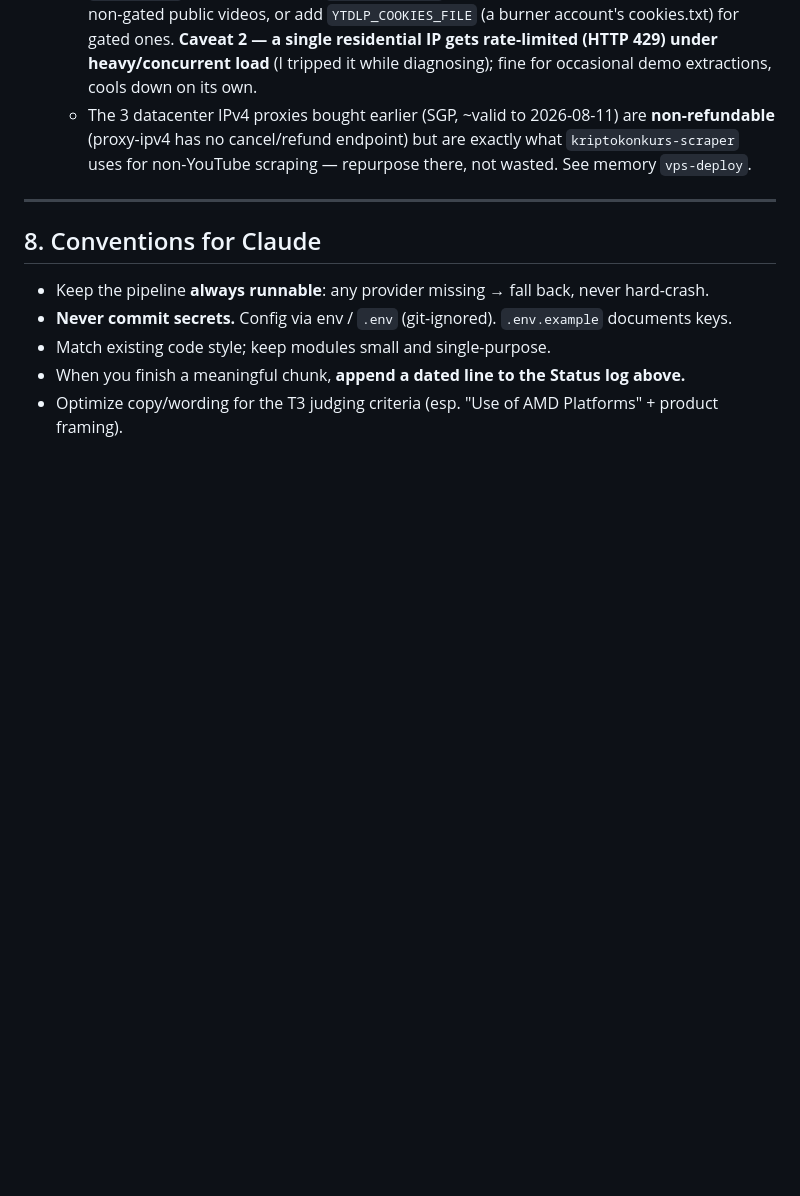
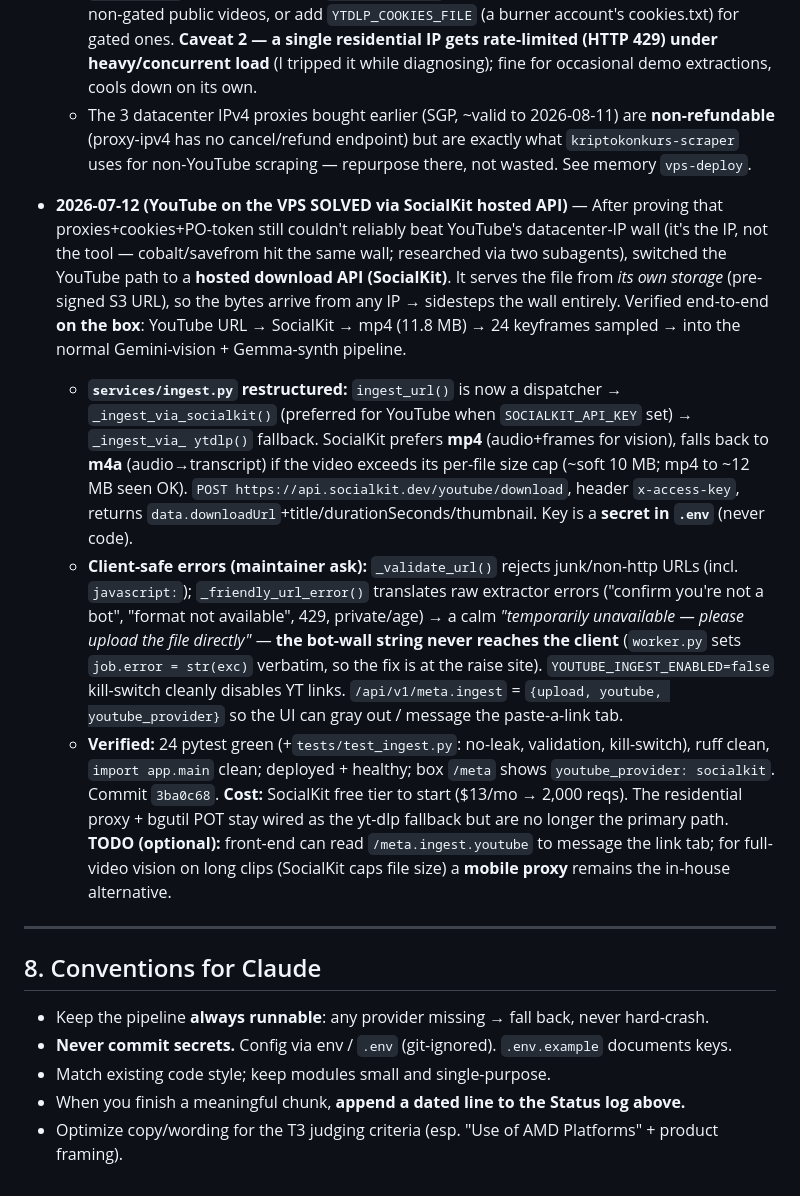
Before and after one commit to avinmaster/recipe-reel, a Markdown page: CLAUDE.md, the part around the change. Drawn GitHub-style; blank space fills up the shorter version.

Commit message:
docs: log SocialKit YouTube-ingest solution

```diff
--- a/CLAUDE.md
+++ b/CLAUDE.md
@@ -348,6 +348,34 @@ kept shallow so it's a quick change.
     (proxy-ipv4 has no cancel/refund endpoint) but are exactly what `kriptokonkurs-scraper` uses for
     non-YouTube scraping — repurpose there, not wasted. See memory `vps-deploy`.
 
+- **2026-07-12 (YouTube on the VPS SOLVED via SocialKit hosted API)** — After proving that
+  proxies+cookies+PO-token still couldn't reliably beat YouTube's datacenter-IP wall (it's the IP,
+  not the tool — cobalt/savefrom hit the same wall; researched via two subagents), switched the
+  YouTube path to a **hosted download API (SocialKit)**. It serves the file from *its own storage*
+  (pre-signed S3 URL), so the bytes arrive from any IP → sidesteps the wall entirely. Verified
+  end-to-end **on the box**: YouTube URL → SocialKit → mp4 (11.8 MB) → 24 keyframes sampled → into
+  the normal Gemini-vision + Gemma-synth pipeline.
+  - **`services/ingest.py` restructured:** `ingest_url()` is now a dispatcher →
+    `_ingest_via_socialkit()` (preferred for YouTube when `SOCIALKIT_API_KEY` set) → `_ingest_via_
+    ytdlp()` fallback. SocialKit prefers **mp4** (audio+frames for vision), falls back to **m4a**
+    (audio→transcript) if the video exceeds its per-file size cap (~soft 10 MB; mp4 to ~12 MB seen
+    OK). `POST https://api.socialkit.dev/youtube/download`, header `x-access-key`, returns
+    `data.downloadUrl`+title/durationSeconds/thumbnail. Key is a **secret in `.env`** (never code).
+  - **Client-safe errors (maintainer ask):** `_validate_url()` rejects junk/non-http URLs (incl.
+    `javascript:`); `_friendly_url_error()` translates raw extractor errors ("confirm you're not a
+    bot", "format not available", 429, private/age) → a calm *"temporarily unavailable — please
+    upload the file directly"* — **the bot-wall string never reaches the client** (`worker.py` sets
+    `job.error = str(exc)` verbatim, so the fix is at the raise site). `YOUTUBE_INGEST_ENABLED=false`
+    kill-switch cleanly disables YT links. `/api/v1/meta.ingest` = `{upload, youtube,
+    youtube_provider}` so the UI can gray out / message the paste-a-link tab.
+  - **Verified:** 24 pytest green (+`tests/test_ingest.py`: no-leak, validation, kill-switch), ruff
+    clean, `import app.main` clean; deployed + healthy; box `/meta` shows `youtube_provider:
+    socialkit`. Commit `3ba0c68`. **Cost:** SocialKit free tier to start ($13/mo → 2,000 reqs). The
+    residential proxy + bgutil POT stay wired as the yt-dlp fallback but are no longer the primary
+    path. **TODO (optional):** front-end can read `/meta.ingest.youtube` to message the link tab;
+    for full-video vision on long clips (SocialKit caps file size) a **mobile proxy** remains the
+    in-house alternative.
+
 <!-- Append new entries here as work progresses. Keep it terse and factual. -->
 
 ---
```
